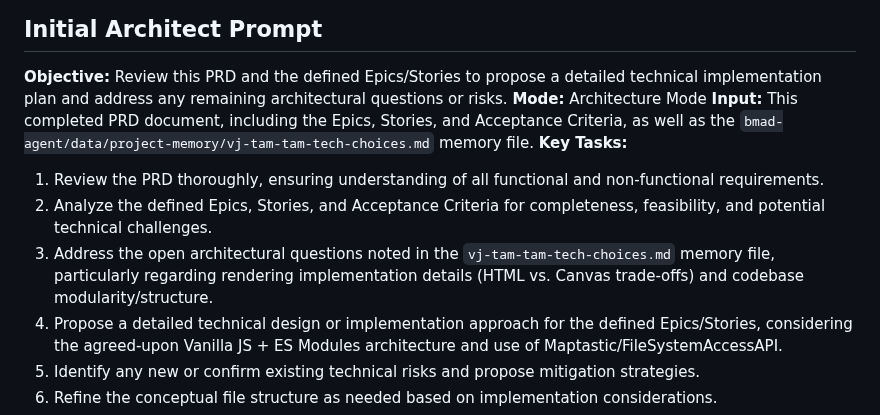
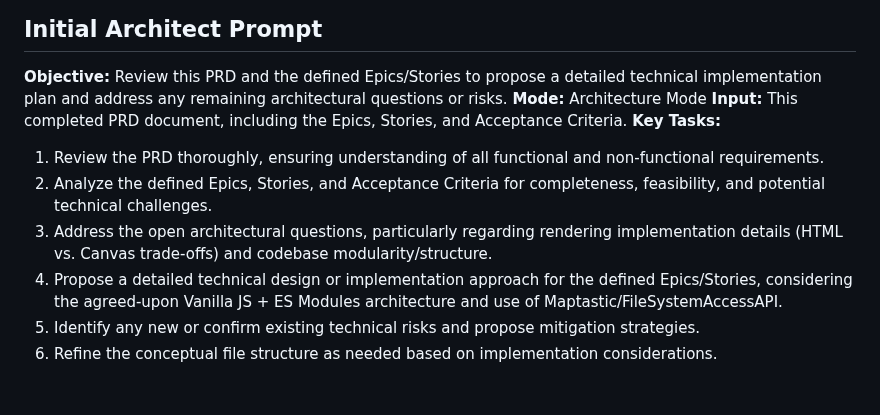
Before and after one commit to paulobarcelos/vj-tam-tam, a Markdown page: docs/VJ-Tam-Tam-PRD.md, the part around the change. GitHub-like rendering; blank space fills up the shorter version.

Commit message:
fix: Removed references to tech-choices document in the PRD

```diff
--- a/docs/VJ-Tam-Tam-PRD.md
+++ b/docs/VJ-Tam-Tam-PRD.md
@@ -412,12 +412,12 @@ Please guide the user through this process to enrich the PRD with detailed UI/UX
 
 **Objective:** Review this PRD and the defined Epics/Stories to propose a detailed technical implementation plan and address any remaining architectural questions or risks.
 **Mode:** Architecture Mode
-**Input:** This completed PRD document, including the Epics, Stories, and Acceptance Criteria, as well as the `bmad-agent/data/project-memory/vj-tam-tam-tech-choices.md` memory file.
+**Input:** This completed PRD document, including the Epics, Stories, and Acceptance Criteria.
 **Key Tasks:**
 
 1. Review the PRD thoroughly, ensuring understanding of all functional and non-functional requirements.
 2. Analyze the defined Epics, Stories, and Acceptance Criteria for completeness, feasibility, and potential technical challenges.
-3. Address the open architectural questions noted in the `vj-tam-tam-tech-choices.md` memory file, particularly regarding rendering implementation details (HTML vs. Canvas trade-offs) and codebase modularity/structure.
+3. Address the open architectural questions, particularly regarding rendering implementation details (HTML vs. Canvas trade-offs) and codebase modularity/structure.
 4. Propose a detailed technical design or implementation approach for the defined Epics/Stories, considering the agreed-upon Vanilla JS + ES Modules architecture and use of Maptastic/FileSystemAccessAPI.
 5. Identify any new or confirm existing technical risks and propose mitigation strategies.
 6. Refine the conceptual file structure as needed based on implementation considerations.
```
